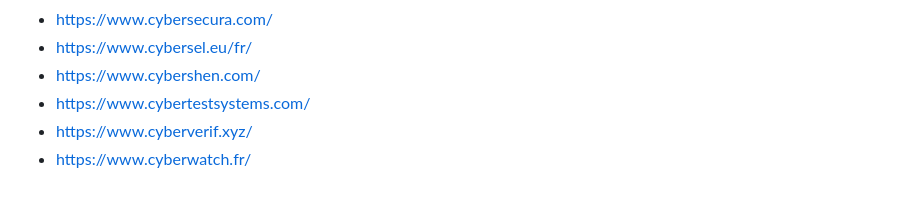
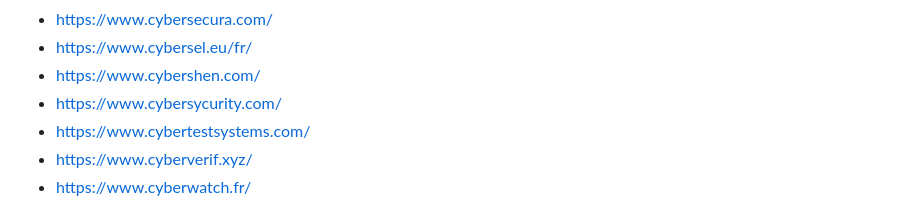
Before and after one commit to newsoft/newsoft.github.io, a Markdown page: index.md, the part around the change. GitHub-like rendering.

Commit message:
Add CyberSYcurity

```diff
--- a/index.md
+++ b/index.md
@@ -389,6 +389,7 @@ Previously available [here](http://www.lasecuriteestunechec.com/bookmarks.html)
 - [https://www.cybersecura.com/](https://www.cybersecura.com/)
 - [https://www.cybersel.eu/fr/](https://www.cybersel.eu/fr/)
 - [https://www.cybershen.com/](https://www.cybershen.com/)
+- [https://www.cybersycurity.com/](https://www.cybersycurity.com/)
 - [https://www.cybertestsystems.com/](https://www.cybertestsystems.com/)
 - [https://www.cyberverif.xyz/](https://www.cyberverif.xyz/)
 - [https://www.cyberwatch.fr/](https://www.cyberwatch.fr/)
```
